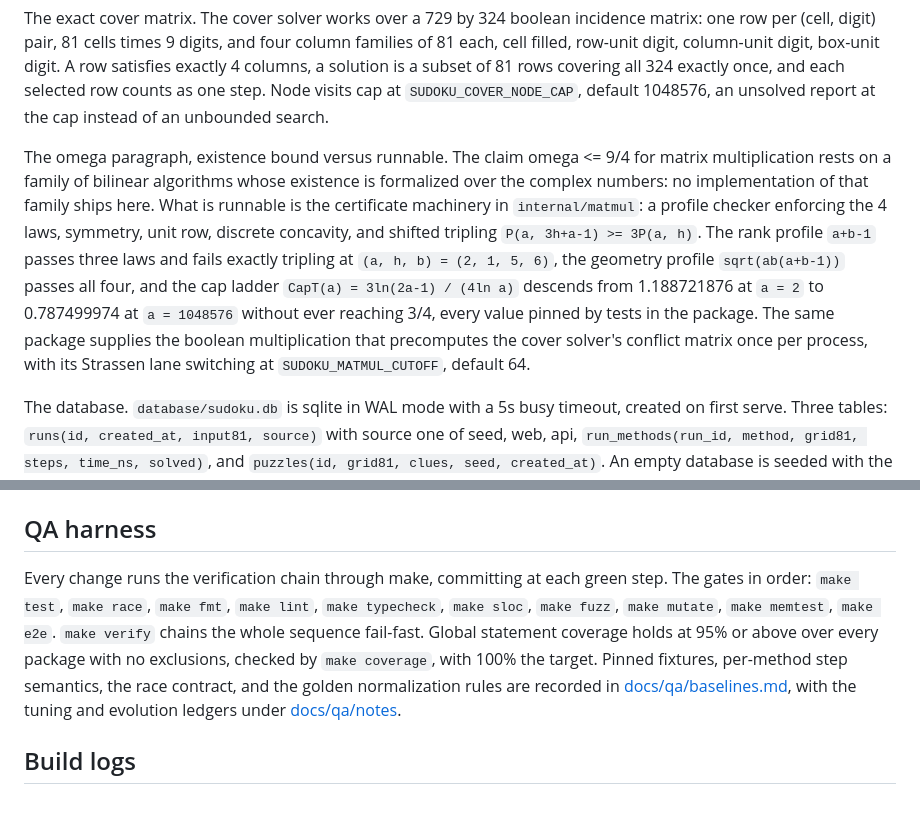
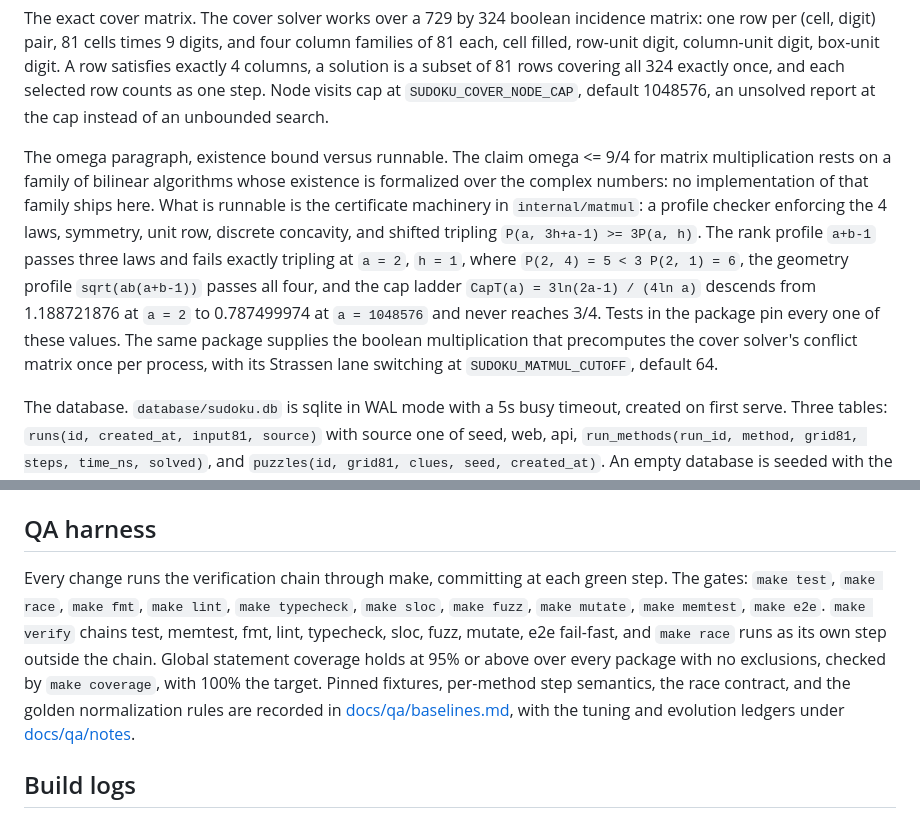
Before and after one commit to lavantien/go-sudoku-solver, a Markdown page: readme.md, 2 parts joined by grey strips. GitHub-like rendering.

Commit message:
docs: correct verify chain and witness tuple with voice fixes

```diff
--- a/readme.md
+++ b/readme.md
@@ -102,7 +102,7 @@ Step counts mean different work per method: propagate counts digit placements, c
 
 The exact cover matrix. The cover solver works over a 729 by 324 boolean incidence matrix: one row per (cell, digit) pair, 81 cells times 9 digits, and four column families of 81 each, cell filled, row-unit digit, column-unit digit, box-unit digit. A row satisfies exactly 4 columns, a solution is a subset of 81 rows covering all 324 exactly once, and each selected row counts as one step. Node visits cap at `SUDOKU_COVER_NODE_CAP`, default 1048576, an unsolved report at the cap instead of an unbounded search.
 
-The omega paragraph, existence bound versus runnable. The claim omega <= 9/4 for matrix multiplication rests on a family of bilinear algorithms whose existence is formalized over the complex numbers: no implementation of that family ships here. What is runnable is the certificate machinery in `internal/matmul`: a profile checker enforcing the 4 laws, symmetry, unit row, discrete concavity, and shifted tripling `P(a, 3h+a-1) >= 3P(a, h)`. The rank profile `a+b-1` passes three laws and fails exactly tripling at `(a, h, b) = (2, 1, 5, 6)`, the geometry profile `sqrt(ab(a+b-1))` passes all four, and the cap ladder `CapT(a) = 3ln(2a-1) / (4ln a)` descends from 1.188721876 at `a = 2` to 0.787499974 at `a = 1048576` without ever reaching 3/4, every value pinned by tests in the package. The same package supplies the boolean multiplication that precomputes the cover solver's conflict matrix once per process, with its Strassen lane switching at `SUDOKU_MATMUL_CUTOFF`, default 64.
+The omega paragraph, existence bound versus runnable. The claim omega <= 9/4 for matrix multiplication rests on a family of bilinear algorithms whose existence is formalized over the complex numbers: no implementation of that family ships here. What is runnable is the certificate machinery in `internal/matmul`: a profile checker enforcing the 4 laws, symmetry, unit row, discrete concavity, and shifted tripling `P(a, 3h+a-1) >= 3P(a, h)`. The rank profile `a+b-1` passes three laws and fails exactly tripling at `a = 2`, `h = 1`, where `P(2, 4) = 5 < 3 P(2, 1) = 6`, the geometry profile `sqrt(ab(a+b-1))` passes all four, and the cap ladder `CapT(a) = 3ln(2a-1) / (4ln a)` descends from 1.188721876 at `a = 2` to 0.787499974 at `a = 1048576` and never reaches 3/4. Tests in the package pin every one of these values. The same package supplies the boolean multiplication that precomputes the cover solver's conflict matrix once per process, with its Strassen lane switching at `SUDOKU_MATMUL_CUTOFF`, default 64.
 
 The database. `database/sudoku.db` is sqlite in WAL mode with a 5s busy timeout, created on first serve. Three tables: `runs(id, created_at, input81, source)` with source one of seed, web, api, `run_methods(run_id, method, grid81, steps, time_ns, solved)`, and `puzzles(id, grid81, clues, seed, created_at)`. An empty database is seeded with the classic sample as source seed, exactly once. The database directory is gitignored, delete the file to reseed.
 
@@ -286,7 +286,7 @@ release-upload publish the v1.0 GitHub release with the cross-compiled binaries
 
 ## QA harness
 
-Every change runs the verification chain through make, committing at each green step. The gates in order: `make test`, `make race`, `make fmt`, `make lint`, `make typecheck`, `make sloc`, `make fuzz`, `make mutate`, `make memtest`, `make e2e`. `make verify` chains the whole sequence fail-fast. Global statement coverage holds at 95% or above over every package with no exclusions, checked by `make coverage`, with 100% the target. Pinned fixtures, per-method step semantics, the race contract, and the golden normalization rules are recorded in [docs/qa/baselines.md](docs/qa/baselines.md), with the tuning and evolution ledgers under [docs/qa/notes](docs/qa/notes/anneal-tuning.md).
+Every change runs the verification chain through make, committing at each green step. The gates: `make test`, `make race`, `make fmt`, `make lint`, `make typecheck`, `make sloc`, `make fuzz`, `make mutate`, `make memtest`, `make e2e`. `make verify` chains test, memtest, fmt, lint, typecheck, sloc, fuzz, mutate, e2e fail-fast, and `make race` runs as its own step outside the chain. Global statement coverage holds at 95% or above over every package with no exclusions, checked by `make coverage`, with 100% the target. Pinned fixtures, per-method step semantics, the race contract, and the golden normalization rules are recorded in [docs/qa/baselines.md](docs/qa/baselines.md), with the tuning and evolution ledgers under [docs/qa/notes](docs/qa/notes/anneal-tuning.md).
 
 ## Build logs
 
```
Also changed, not shown: docs/qa/baselines.md (+2 -2 lines), 1 other file.
